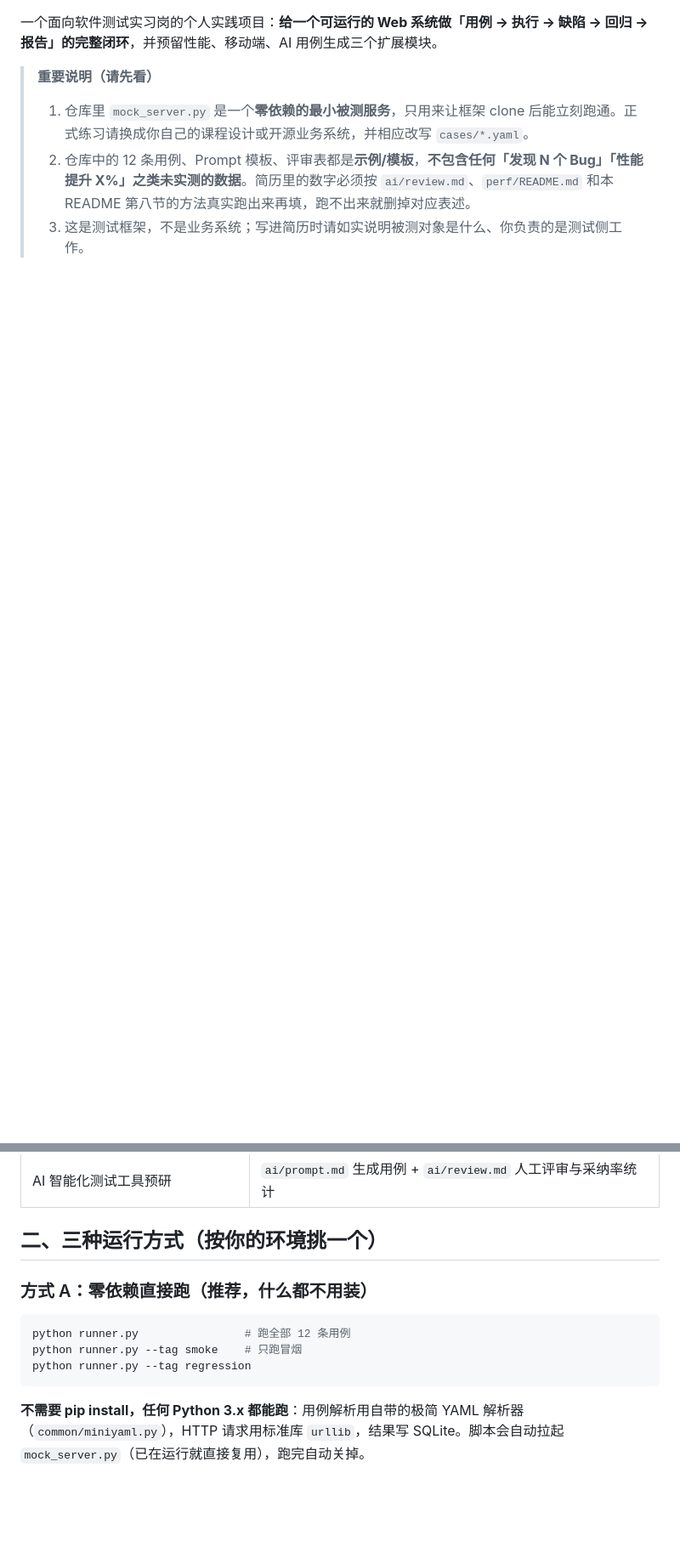
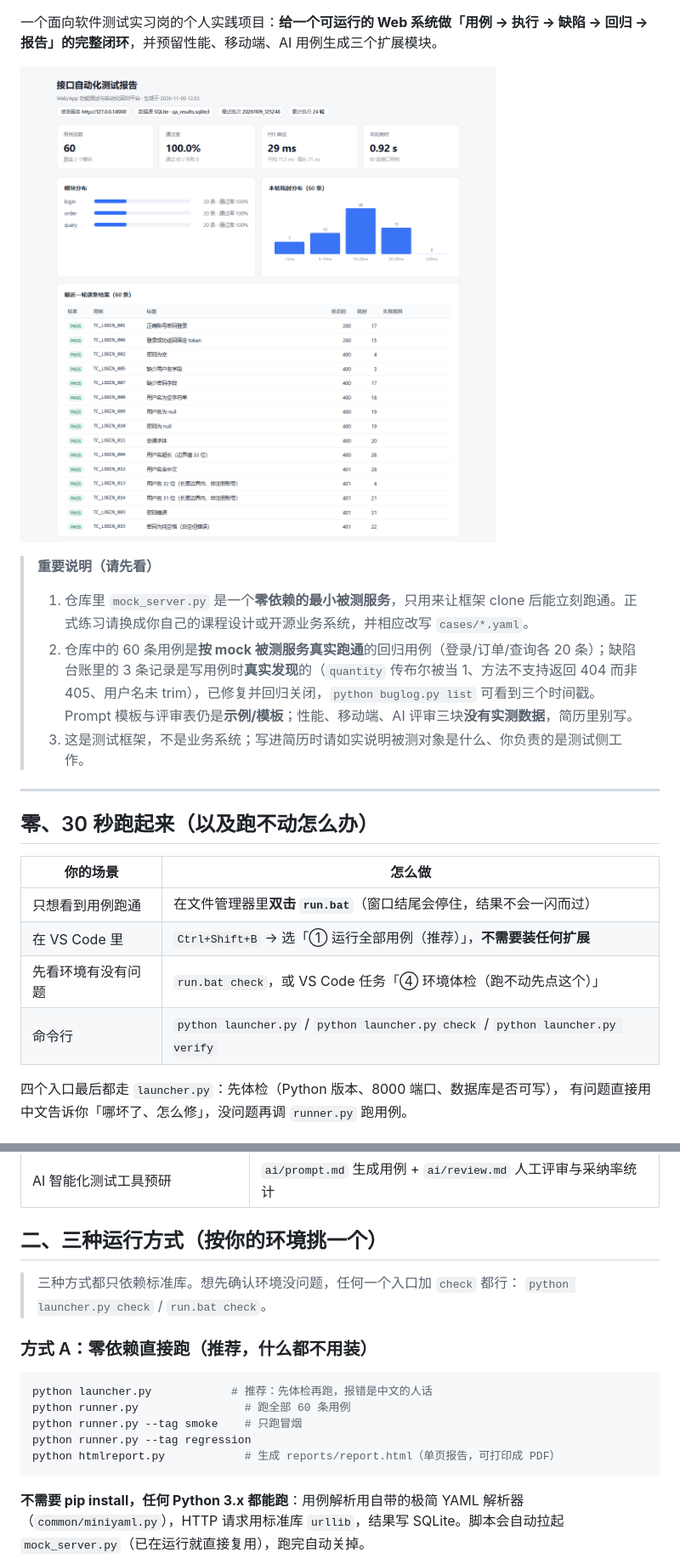
Before and after one commit to 0009527000/qa-automation, a Markdown page: README.md, 2 parts joined by grey strips. Shown at 85% size. GitHub-like rendering; pictures changed too: docs/report-preview.png (added); blank space fills up the shorter version.

````diff
--- a/README.md
+++ b/README.md
@@ -2,7 +4,24 @@
 
 一个面向软件测试实习岗的个人实践项目：**给一个可运行的 Web 系统做「用例 → 执行 → 缺陷 → 回归 → 报告」的完整闭环**，并预留性能、移动端、AI 用例生成三个扩展模块。
 
+![测试报告预览](docs/report-preview.png)
+
 > **重要说明（请先看）**
 > 1. 仓库里 `mock_server.py` 是一个**零依赖的最小被测服务**，只用来让框架 clone 后能立刻跑通。正式练习请换成你自己的课程设计或开源业务系统，并相应改写 `cases/*.yaml`。
-> 2. 仓库中的 12 条用例、Prompt 模板、评审表都是**示例/模板**，**不包含任何「发现 N 个 Bug」「性能提升 X%」之类未实测的数据**。简历里的数字必须按 `ai/review.md`、`perf/README.md` 和本 README 第八节的方法真实跑出来再填，跑不出来就删掉对应表述。
+> 2. 仓库中的 60 条用例是**按 mock 被测服务真实跑通**的回归用例（登录/订单/查询各 20 条）；缺陷台账里的 3 条记录是写用例时**真实发现**的（`quantity` 传布尔被当 1、方法不支持返回 404 而非 405、用户名未 trim），已修复并回归关闭，`python buglog.py list` 可看到三个时间戳。Prompt 模板与评审表仍是**示例/模板**；性能、移动端、AI 评审三块**没有实测数据**，简历里别写。
 > 3. 这是测试框架，不是业务系统；写进简历时请如实说明被测对象是什么、你负责的是测试侧工作。
+
+---
+
+## 零、30 秒跑起来（以及跑不动怎么办）
+
+| 你的场景 | 怎么做 |
+| --- | --- |
+| 只想看到用例跑通 | 在文件管理器里**双击 `run.bat`**（窗口结尾会停住，结果不会一闪而过） |
+| 在 VS Code 里 | `Ctrl+Shift+B` → 选「① 运行全部用例（推荐）」，**不需要装任何扩展** |
+| 先看环境有没有问题 | `run.bat check`，或 VS Code 任务「④ 环境体检（跑不动先点这个）」 |
+| 命令行 | `python launcher.py` / `python launcher.py check` / `python launcher.py verify` |
+
+四个入口最后都走 `launcher.py`：先体检（Python 版本、8000 端口、数据库是否可写），
+有问题直接用中文告诉你「哪坏了、怎么修」，没问题再调 `runner.py` 跑用例。
+
@@ -23,12 +65,17 @@
 
 ## 二、三种运行方式（按你的环境挑一个）
 
+> 三种方式都只依赖标准库。想先确认环境没问题，任何一个入口加 `check` 都行：
+> `python launcher.py check` / `run.bat check`。
+
 ### 方式 A：零依赖直接跑（推荐，什么都不用装）
 
 ```bash
-python runner.py                # 跑全部 12 条用例
+python launcher.py            # 推荐：先体检再跑，报错是中文的人话
+python runner.py                # 跑全部 60 条用例
 python runner.py --tag smoke    # 只跑冒烟
 python runner.py --tag regression
+python htmlreport.py            # 生成 reports/report.html（单页报告，可打印成 PDF）
 ```
 
 **不需要 pip install，任何 Python 3.x 都能跑**：用例解析用自带的极简 YAML 解析器（`common/miniyaml.py`），HTTP 请求用标准库 `urllib`，结果写 SQLite。脚本会自动拉起 `mock_server.py`（已在运行就直接复用），跑完自动关掉。
````
Also changed, not shown: other parts of README.md (+71 -13 lines), docs/bugs.md (added, +11 -0 lines), 12 other files.
